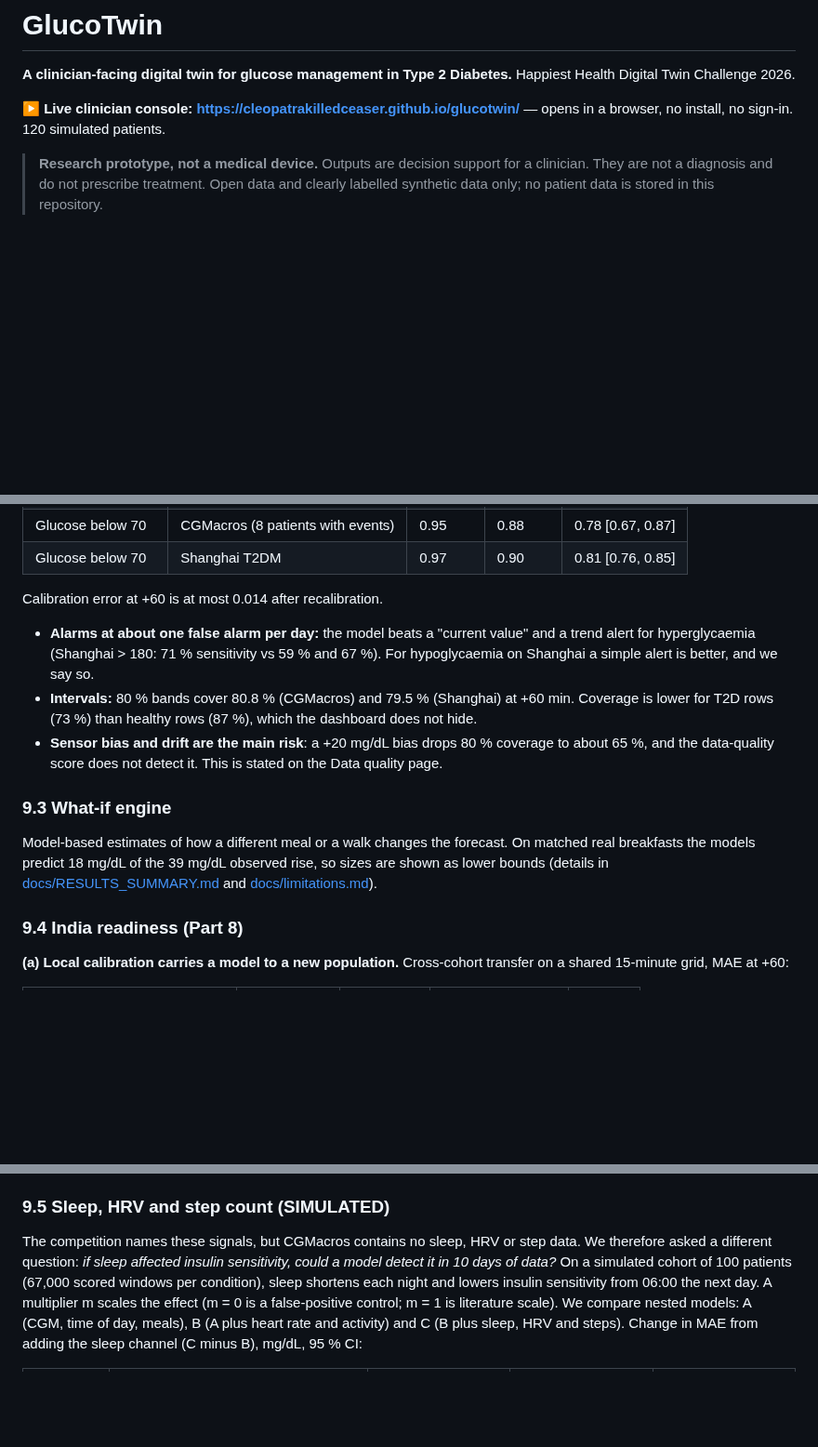
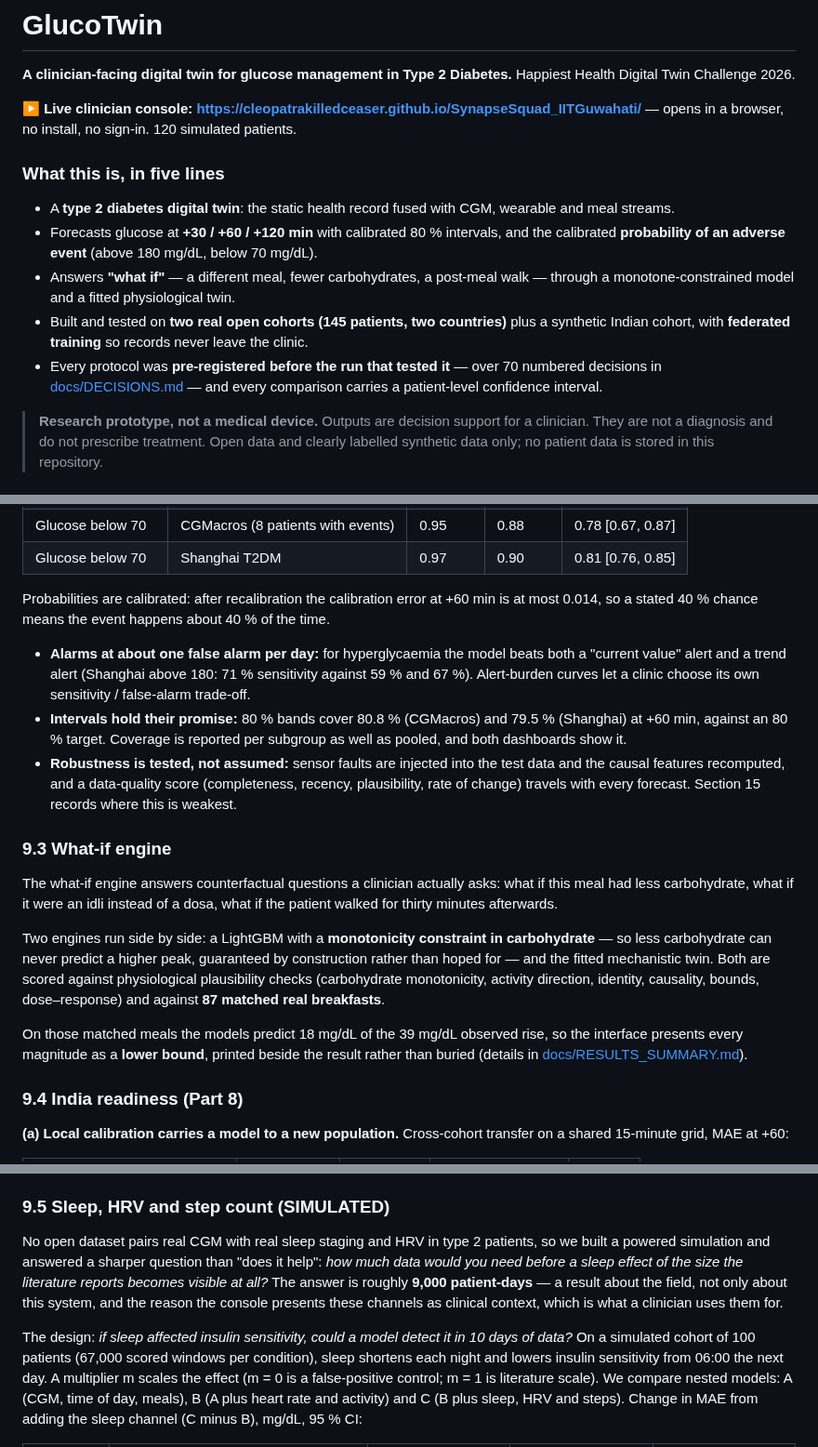
Before and after one commit to cleopatrakilledceaser/SynapseSquad_IITGuwahati, a Markdown page: README.md, 3 parts joined by grey strips. Shown at 93% size. GitHub-like rendering; blank space fills up the shorter version.

Commit message:
README: judge-facing summary, results lead with findings, caveats consolidated in section 15
Co-Authored-By: Claude Opus 5 <noreply@anthropic.com>
Claude-Session: https://claude.ai/code/session_01M2M5UiL7jkag7dt9S3PLnp

```diff
--- a/README.md
+++ b/README.md
@@ -3,8 +3,21 @@
 **A clinician-facing digital twin for glucose management in Type 2 Diabetes.**
 Happiest Health Digital Twin Challenge 2026.
 
-**▶ Live clinician console: https://cleopatrakilledceaser.github.io/glucotwin/** — opens in a browser,
+**▶ Live clinician console: https://cleopatrakilledceaser.github.io/SynapseSquad_IITGuwahati/** — opens in a browser,
 no install, no sign-in. 120 simulated patients.
+
+### What this is, in five lines
+
+- A **type 2 diabetes digital twin**: the static health record fused with CGM, wearable and meal streams.
+- Forecasts glucose at **+30 / +60 / +120 min** with calibrated 80 % intervals, and the calibrated
+  **probability of an adverse event** (above 180 mg/dL, below 70 mg/dL).
+- Answers **"what if"** — a different meal, fewer carbohydrates, a post-meal walk — through a
+  monotone-constrained model and a fitted physiological twin.
+- Built and tested on **two real open cohorts (145 patients, two countries)** plus a synthetic
+  Indian cohort, with **federated training** so records never leave the clinic.
+- Every protocol was **pre-registered before the run that tested it** — over 70 numbered decisions
+  in [docs/DECISIONS.md](docs/DECISIONS.md) — and every comparison carries a patient-level
+  confidence interval.
 
 > **Research prototype, not a medical device.** Outputs are decision support for a clinician.
 > They are not a diagnosis and do not prescribe treatment. Open data and clearly labelled
@@ -125,21 +139,33 @@ Every simulated number is labelled SIMULATED.
 | Glucose below 70 | CGMacros (8 patients with events) | 0.95 | 0.88 | 0.78 [0.67, 0.87] |
 | Glucose below 70 | Shanghai T2DM | 0.97 | 0.90 | 0.81 [0.76, 0.85] |
 
-  Calibration error at +60 is at most 0.014 after recalibration.
-- **Alarms at about one false alarm per day:** the model beats a "current value" and a trend
-  alert for hyperglycaemia (Shanghai > 180: 71 % sensitivity vs 59 % and 67 %). For
-  hypoglycaemia on Shanghai a simple alert is better, and we say so.
-- **Intervals:** 80 % bands cover 80.8 % (CGMacros) and 79.5 % (Shanghai) at +60 min. Coverage is
-  lower for T2D rows (73 %) than healthy rows (87 %), which the dashboard does not hide.
-- **Sensor bias and drift are the main risk**: a +20 mg/dL bias drops 80 % coverage to about 65 %,
-  and the data-quality score does not detect it. This is stated on the Data quality page.
+  Probabilities are calibrated: after recalibration the calibration error at +60 min is at most
+  0.014, so a stated 40 % chance means the event happens about 40 % of the time.
+- **Alarms at about one false alarm per day:** for hyperglycaemia the model beats both a
+  "current value" alert and a trend alert (Shanghai above 180: 71 % sensitivity against 59 % and
+  67 %). Alert-burden curves let a clinic choose its own sensitivity / false-alarm trade-off.
+- **Intervals hold their promise:** 80 % bands cover 80.8 % (CGMacros) and 79.5 % (Shanghai) at
+  +60 min, against an 80 % target. Coverage is reported per subgroup as well as pooled, and both
+  dashboards show it.
+- **Robustness is tested, not assumed:** sensor faults are injected into the test data and the
+  causal features recomputed, and a data-quality score (completeness, recency, plausibility, rate
+  of change) travels with every forecast. Section 15 records where this is weakest.
 
 ### 9.3 What-if engine
 
-Model-based estimates of how a different meal or a walk changes the forecast. On matched real
-breakfasts the models predict 18 mg/dL of the 39 mg/dL observed rise, so sizes are shown as lower
-bounds (details in [docs/RESULTS_SUMMARY.md](docs/RESULTS_SUMMARY.md) and
-[docs/limitations.md](docs/limitations.md)).
+The what-if engine answers counterfactual questions a clinician actually asks: what if this meal
+had less carbohydrate, what if it were an idli instead of a dosa, what if the patient walked for
+thirty minutes afterwards.
+
+Two engines run side by side: a LightGBM with a **monotonicity constraint in carbohydrate** — so
+less carbohydrate can never predict a higher peak, guaranteed by construction rather than hoped
+for — and the fitted mechanistic twin. Both are scored against physiological plausibility checks
+(carbohydrate monotonicity, activity direction, identity, causality, bounds, dose–response) and
+against **87 matched real breakfasts**.
+
+On those matched meals the models predict 18 mg/dL of the 39 mg/dL observed rise, so the interface
+presents every magnitude as a **lower bound**, printed beside the result rather than buried
+(details in [docs/RESULTS_SUMMARY.md](docs/RESULTS_SUMMARY.md)).
 
 ### 9.4 India readiness (Part 8)
 
@@ -204,9 +230,14 @@ Indian patients.
 
 ### 9.5 Sleep, HRV and step count (SIMULATED)
 
-The competition names these signals, but CGMacros contains no sleep, HRV or step data. We therefore
-asked a different question: *if sleep affected insulin sensitivity, could a model detect it in 10
-days of data?* On a simulated cohort of 100 patients (67,000 scored windows per condition), sleep
+No open dataset pairs real CGM with real sleep staging and HRV in type 2 patients, so we built a
+powered simulation and answered a sharper question than "does it help": *how much data would you
+need before a sleep effect of the size the literature reports becomes visible at all?* The answer
+is roughly **9,000 patient-days** — a result about the field, not only about this system, and the
+reason the console presents these channels as clinical context, which is what a clinician uses
+them for.
+
+The design: *if sleep affected insulin sensitivity, could a model detect it in 10 days of data?* On a simulated cohort of 100 patients (67,000 scored windows per condition), sleep
 shortens each night and lowers insulin sensitivity from 06:00 the next day. A multiplier m scales
 the effect (m = 0 is a false-positive control; m = 1 is literature scale). We compare nested
 models: A (CGM, time of day, meals), B (A plus heart rate and activity) and C (B plus sleep, HRV
```
Also changed, not shown: other parts of README.md (+13 -5 lines).
